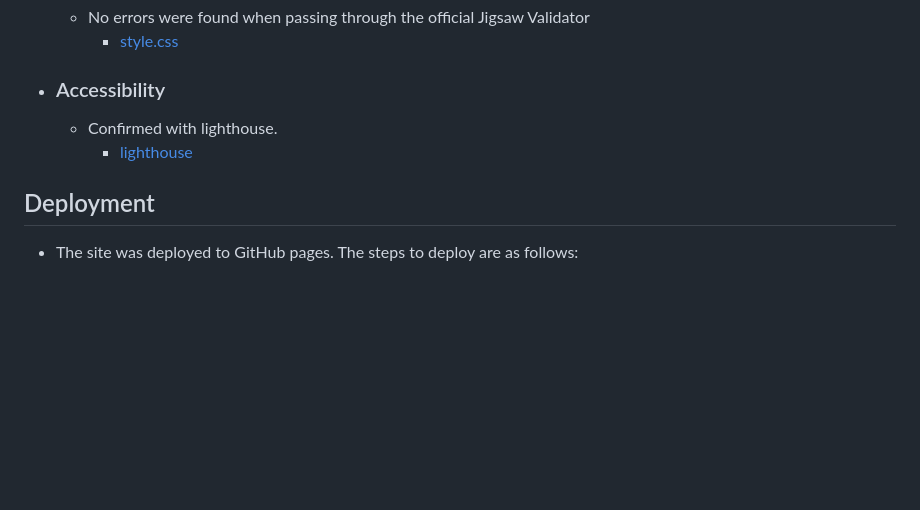
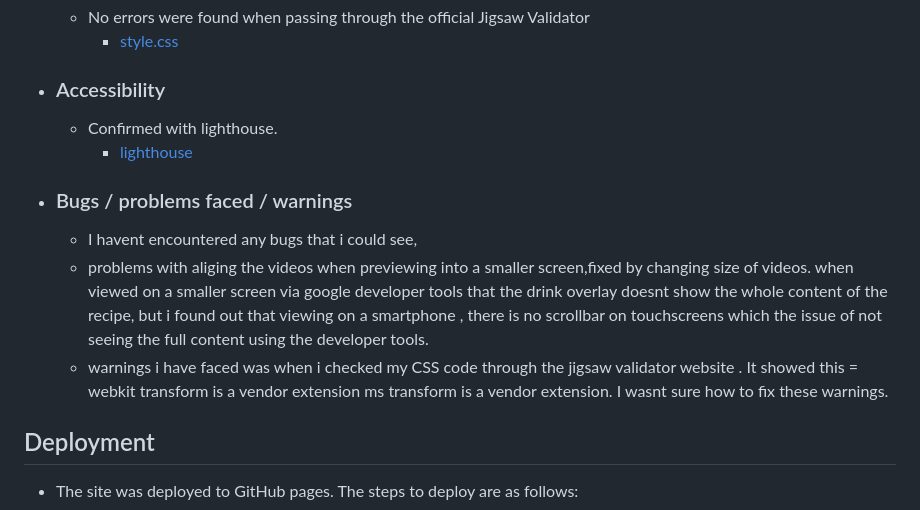
Before and after one commit to Code-Institute-Submissions/lsufiE-project1.1.0_JanResub, a Markdown page: README.md, the part around the change. Drawn GitHub-style; blank space fills up the shorter version.

Commit message:
writing readme

```diff
--- a/README.md
+++ b/README.md
@@ -66,6 +66,13 @@ cocktails, classic cocktail recipes and also mocktails.
   * Confirmed with lighthouse.
     - [lighthouse](../project1.1.0/assets/images/lighthouse-performance%20.png)
 
+* ### Bugs / problems faced / warnings
+  * I havent encountered any bugs that i could see,
+  * problems with aliging the videos when previewing into a smaller screen,fixed by changing size of videos. when
+    viewed on a smaller screen via google developer tools that the drink overlay doesnt show the whole content of the recipe, but i found out that viewing on a smartphone , there is no scrollbar on touchscreens which the issue of not seeing the full content using the developer tools.
+  * warnings i have faced was when i checked my CSS code through the jigsaw validator website . It showed this =
+    webkit transform is a vendor extension	ms transform is a vendor extension. I wasnt sure how to fix these     warnings.
+
 ## Deployment
 - The site was deployed to GitHub pages. The steps to deploy are as follows:
   - In the GitHub repository, navigate to the Settings tab
```
